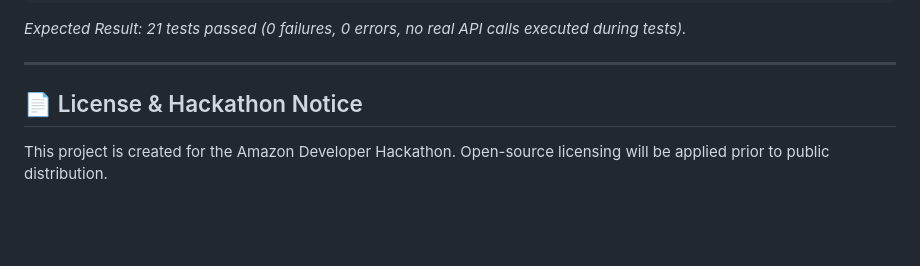
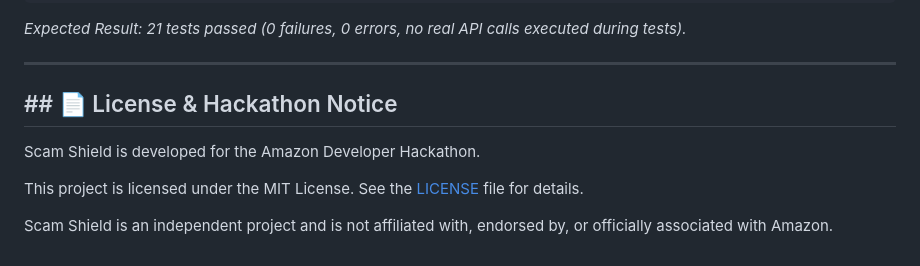
Before and after one commit to vadigellayaswanth/scam-sheild, a Markdown page: README.md, the part around the change. Drawn GitHub-style; blank space fills up the shorter version.

Commit message:
Update License & Hackathon Notice section
Clarified project affiliation and licensing information.

```diff
--- a/README.md
+++ b/README.md
@@ -214,6 +214,12 @@ python -m unittest discover -s tests
 
 ---
 
-## 📄 License & Hackathon Notice
+## ## 📄 License & Hackathon Notice
 
-This project is created for the Amazon Developer Hackathon. Open-source licensing will be applied prior to public distribution.
+Scam Shield is developed for the Amazon Developer Hackathon.
+
+This project is licensed under the MIT License.
+See the [LICENSE](LICENSE) file for details.
+
+Scam Shield is an independent project and is not affiliated with,
+endorsed by, or officially associated with Amazon.
```
